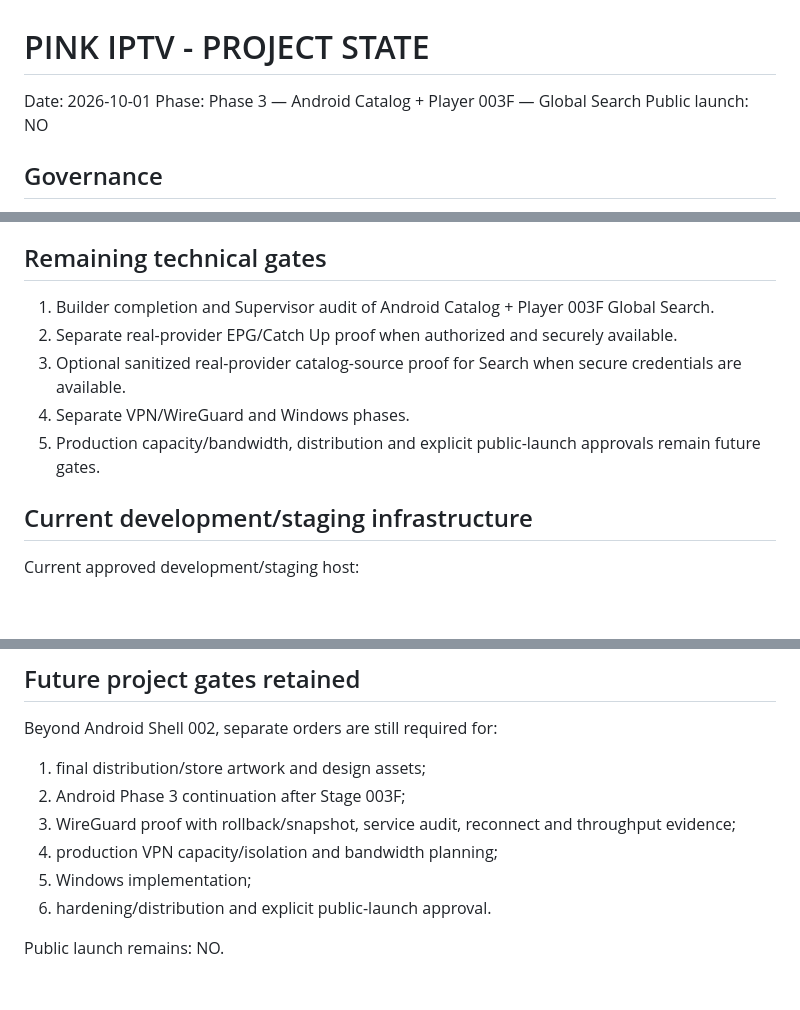
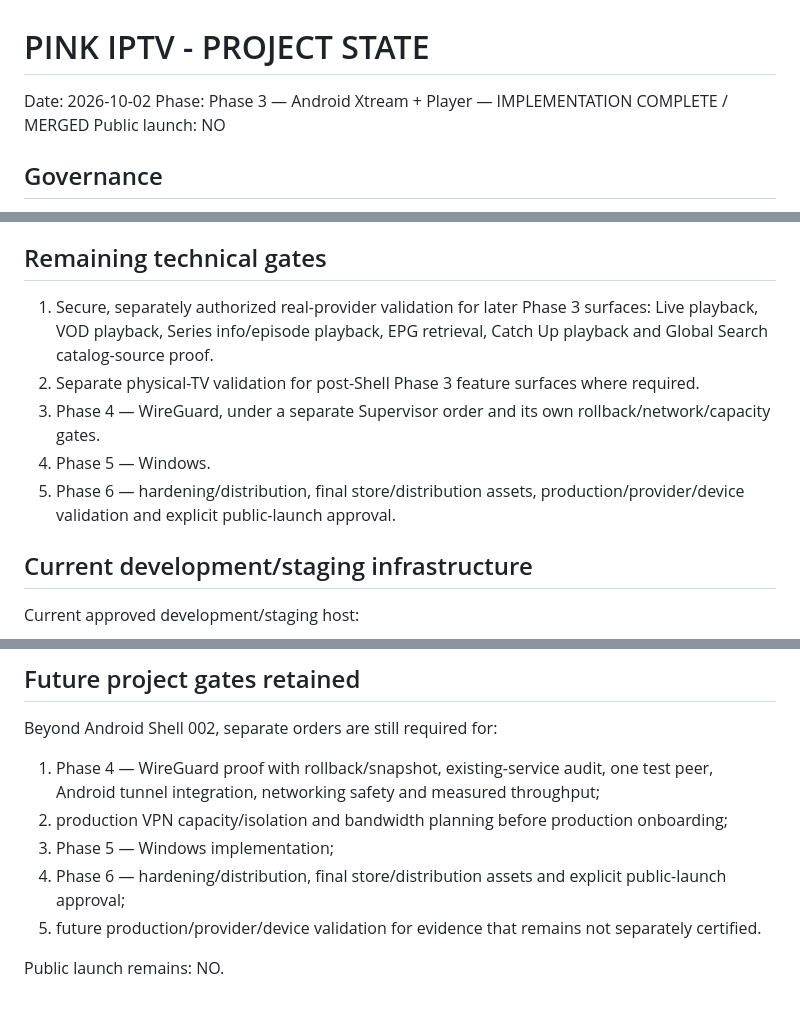
Before and after one commit to martaxi-boss/pink-iptv, a Markdown page: PROJECT_STATE.md, 3 parts joined by grey strips. Rendered like a GitHub page; blank space fills up the shorter version.

```diff
--- a/PROJECT_STATE.md
+++ b/PROJECT_STATE.md
@@ -1,7 +1,7 @@
 # PINK IPTV - PROJECT STATE
 
-Date: 2026-10-01
-Phase: Phase 3 — Android Catalog + Player 003F — Global Search
+Date: 2026-10-02
+Phase: Phase 3 — Android Xtream + Player — IMPLEMENTATION COMPLETE / MERGED
 Public launch: NO
 
 ## Governance
@@ -144,11 +188,11 @@ Room remains schema version 1. Media3 remains 1.11.1. VPN/WireGuard and Windows
 
 ## Remaining technical gates
 
-1. Builder completion and Supervisor audit of Android Catalog + Player 003F Global Search.
-2. Separate real-provider EPG/Catch Up proof when authorized and securely available.
-3. Optional sanitized real-provider catalog-source proof for Search when secure credentials are available.
-4. Separate VPN/WireGuard and Windows phases.
-5. Production capacity/bandwidth, distribution and explicit public-launch approvals remain future gates.
+1. Secure, separately authorized real-provider validation for later Phase 3 surfaces: Live playback, VOD playback, Series info/episode playback, EPG retrieval, Catch Up playback and Global Search catalog-source proof.
+2. Separate physical-TV validation for post-Shell Phase 3 feature surfaces where required.
+3. Phase 4 — WireGuard, under a separate Supervisor order and its own rollback/network/capacity gates.
+4. Phase 5 — Windows.
+5. Phase 6 — hardening/distribution, final store/distribution assets, production/provider/device validation and explicit public-launch approval.
 
 ## Current development/staging infrastructure
 
@@ -170,11 +214,10 @@ The current OVH host remains development/staging. Public launch is not approved.
 
 Beyond Android Shell 002, separate orders are still required for:
 
-1. final distribution/store artwork and design assets;
-2. Android Phase 3 continuation after Stage 003F;
-3. WireGuard proof with rollback/snapshot, service audit, reconnect and throughput evidence;
-4. production VPN capacity/isolation and bandwidth planning;
-5. Windows implementation;
-6. hardening/distribution and explicit public-launch approval.
+1. Phase 4 — WireGuard proof with rollback/snapshot, existing-service audit, one test peer, Android tunnel integration, networking safety and measured throughput;
+2. production VPN capacity/isolation and bandwidth planning before production onboarding;
+3. Phase 5 — Windows implementation;
+4. Phase 6 — hardening/distribution, final store/distribution assets and explicit public-launch approval;
+5. future production/provider/device validation for evidence that remains not separately certified.
 
 Public launch remains: NO.
```
Also changed, not shown: other parts of PROJECT_STATE.md (+47 -3 lines).
